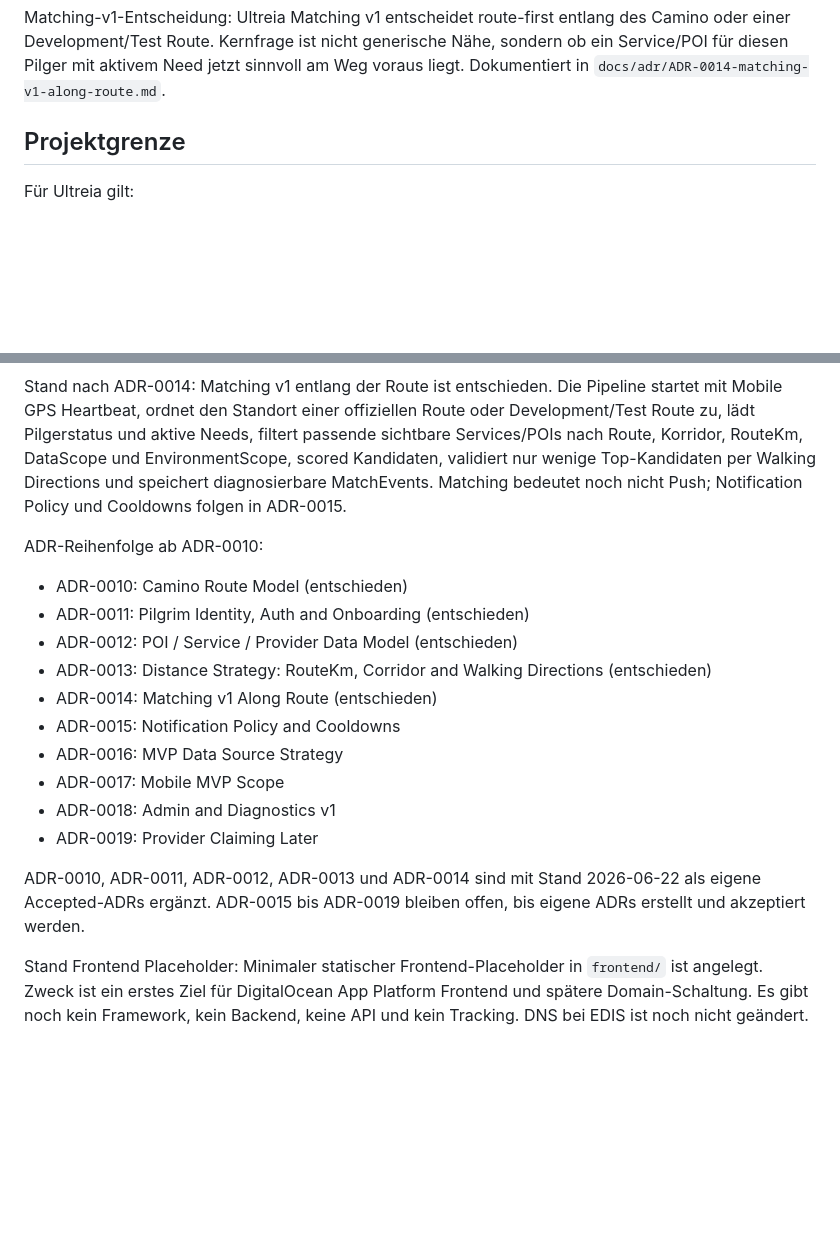
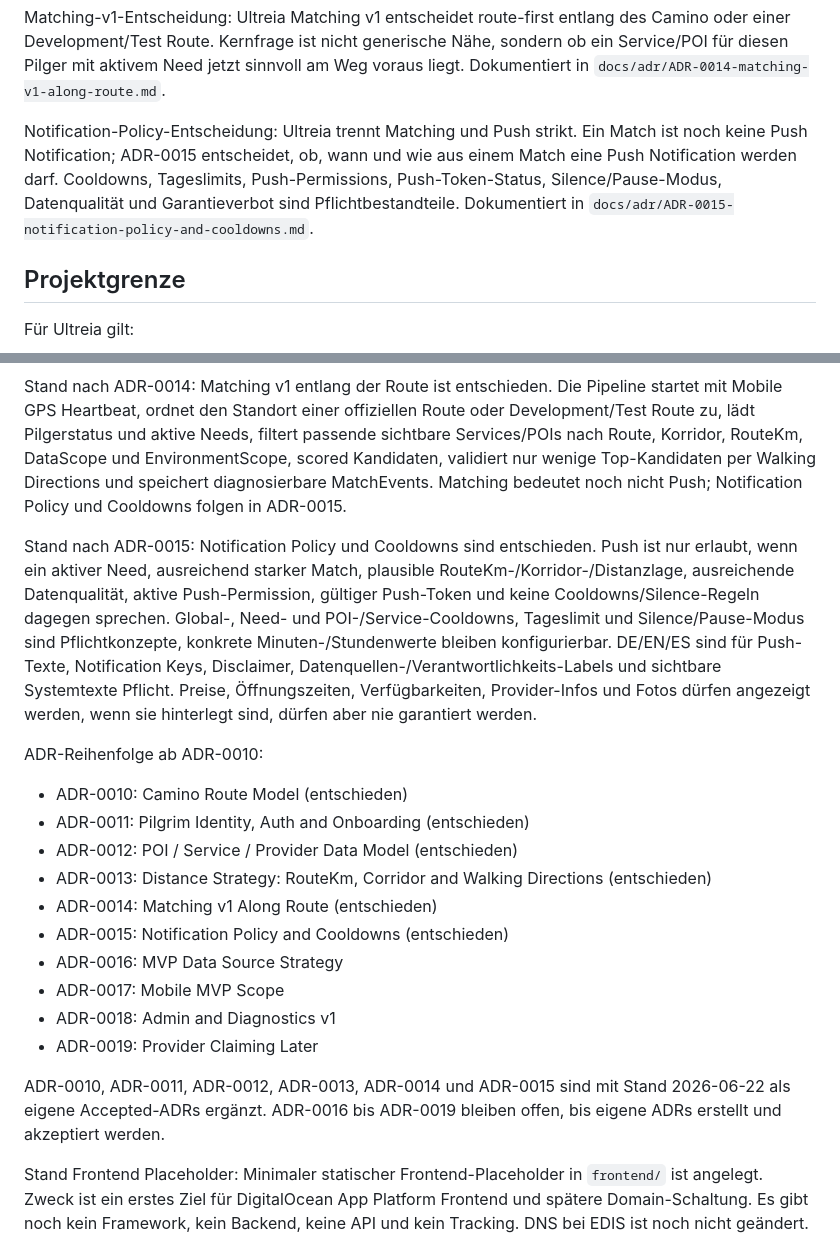
Before and after one commit to ecily/ultreia, a Markdown page: docs/ULTREIA_CONTEXT.md, 2 parts joined by grey strips. Drawn GitHub-style; blank space fills up the shorter version.

Commit message:
docs: add notification policy ADR

```diff
--- a/docs/ULTREIA_CONTEXT.md
+++ b/docs/ULTREIA_CONTEXT.md
@@ -53,6 +53,8 @@ POI-/Service-/Provider-Datenmodell-Entscheidung: Ultreia trennt strikt zwischen
 Distanzstrategie-Entscheidung: Ultreia verwendet Luftlinie nicht als fachliche Distanz für Relevanz oder Push. Die fachliche Distanz basiert auf RouteKm, Segment-/Korridorlogik und Walking Directions für wenige Top-Kandidaten. Dokumentiert in `docs/adr/ADR-0013-distance-strategy-routekm-corridor-walking-directions.md`.
 
 Matching-v1-Entscheidung: Ultreia Matching v1 entscheidet route-first entlang des Camino oder einer Development/Test Route. Kernfrage ist nicht generische Nähe, sondern ob ein Service/POI für diesen Pilger mit aktivem Need jetzt sinnvoll am Weg voraus liegt. Dokumentiert in `docs/adr/ADR-0014-matching-v1-along-route.md`.
+
+Notification-Policy-Entscheidung: Ultreia trennt Matching und Push strikt. Ein Match ist noch keine Push Notification; ADR-0015 entscheidet, ob, wann und wie aus einem Match eine Push Notification werden darf. Cooldowns, Tageslimits, Push-Permissions, Push-Token-Status, Silence/Pause-Modus, Datenqualität und Garantieverbot sind Pflichtbestandteile. Dokumentiert in `docs/adr/ADR-0015-notification-policy-and-cooldowns.md`.
 
 ## Projektgrenze
 
@@ -384,6 +386,8 @@ Stand nach ADR-0013: Distanzlogik ist route-first entschieden. Luftlinie ist hö
 
 Stand nach ADR-0014: Matching v1 entlang der Route ist entschieden. Die Pipeline startet mit Mobile GPS Heartbeat, ordnet den Standort einer offiziellen Route oder Development/Test Route zu, lädt Pilgerstatus und aktive Needs, filtert passende sichtbare Services/POIs nach Route, Korridor, RouteKm, DataScope und EnvironmentScope, scored Kandidaten, validiert nur wenige Top-Kandidaten per Walking Directions und speichert diagnosierbare MatchEvents. Matching bedeutet noch nicht Push; Notification Policy und Cooldowns folgen in ADR-0015.
 
+Stand nach ADR-0015: Notification Policy und Cooldowns sind entschieden. Push ist nur erlaubt, wenn ein aktiver Need, ausreichend starker Match, plausible RouteKm-/Korridor-/Distanzlage, ausreichende Datenqualität, aktive Push-Permission, gültiger Push-Token und keine Cooldowns/Silence-Regeln dagegen sprechen. Global-, Need- und POI-/Service-Cooldowns, Tageslimit und Silence/Pause-Modus sind Pflichtkonzepte, konkrete Minuten-/Stundenwerte bleiben konfigurierbar. DE/EN/ES sind für Push-Texte, Notification Keys, Disclaimer, Datenquellen-/Verantwortlichkeits-Labels und sichtbare Systemtexte Pflicht. Preise, Öffnungszeiten, Verfügbarkeiten, Provider-Infos und Fotos dürfen angezeigt werden, wenn sie hinterlegt sind, dürfen aber nie garantiert werden.
+
 ADR-Reihenfolge ab ADR-0010:
 
 - ADR-0010: Camino Route Model (entschieden)
@@ -391,13 +395,13 @@ ADR-Reihenfolge ab ADR-0010:
 - ADR-0012: POI / Service / Provider Data Model (entschieden)
 - ADR-0013: Distance Strategy: RouteKm, Corridor and Walking Directions (entschieden)
 - ADR-0014: Matching v1 Along Route (entschieden)
-- ADR-0015: Notification Policy and Cooldowns
+- ADR-0015: Notification Policy and Cooldowns (entschieden)
 - ADR-0016: MVP Data Source Strategy
 - ADR-0017: Mobile MVP Scope
 - ADR-0018: Admin and Diagnostics v1
 - ADR-0019: Provider Claiming Later
 
-ADR-0010, ADR-0011, ADR-0012, ADR-0013 und ADR-0014 sind mit Stand 2026-06-22 als eigene Accepted-ADRs ergänzt. ADR-0015 bis ADR-0019 bleiben offen, bis eigene ADRs erstellt und akzeptiert werden.
+ADR-0010, ADR-0011, ADR-0012, ADR-0013, ADR-0014 und ADR-0015 sind mit Stand 2026-06-22 als eigene Accepted-ADRs ergänzt. ADR-0016 bis ADR-0019 bleiben offen, bis eigene ADRs erstellt und akzeptiert werden.
 
 Stand Frontend Placeholder: Minimaler statischer Frontend-Placeholder in `frontend/` ist angelegt. Zweck ist ein erstes Ziel für DigitalOcean App Platform Frontend und spätere Domain-Schaltung. Es gibt noch kein Framework, kein Backend, keine API und kein Tracking. DNS bei EDIS ist noch nicht geändert.
 
```
Also changed, not shown: docs/adr/ADR-0015-notification-policy-and-cooldowns.md (added, +455 -0 lines).
